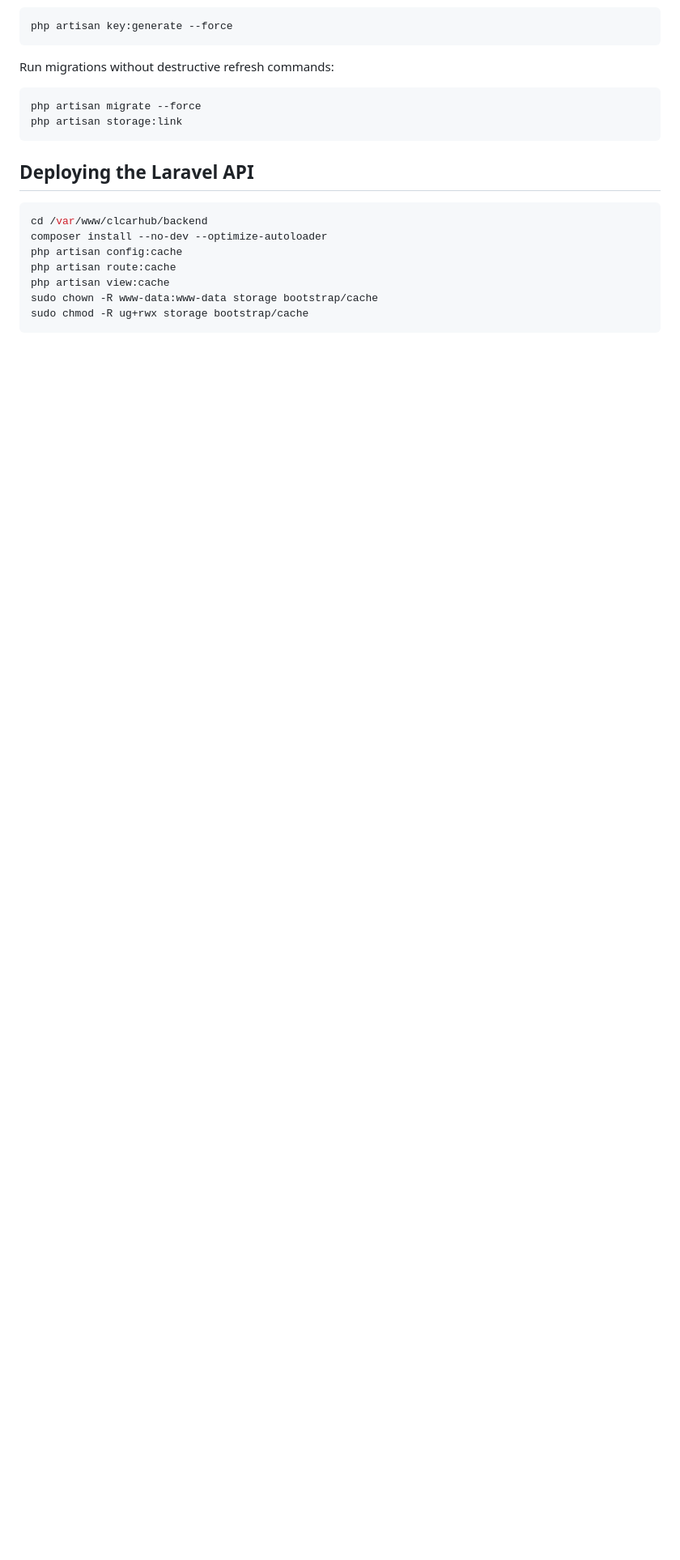
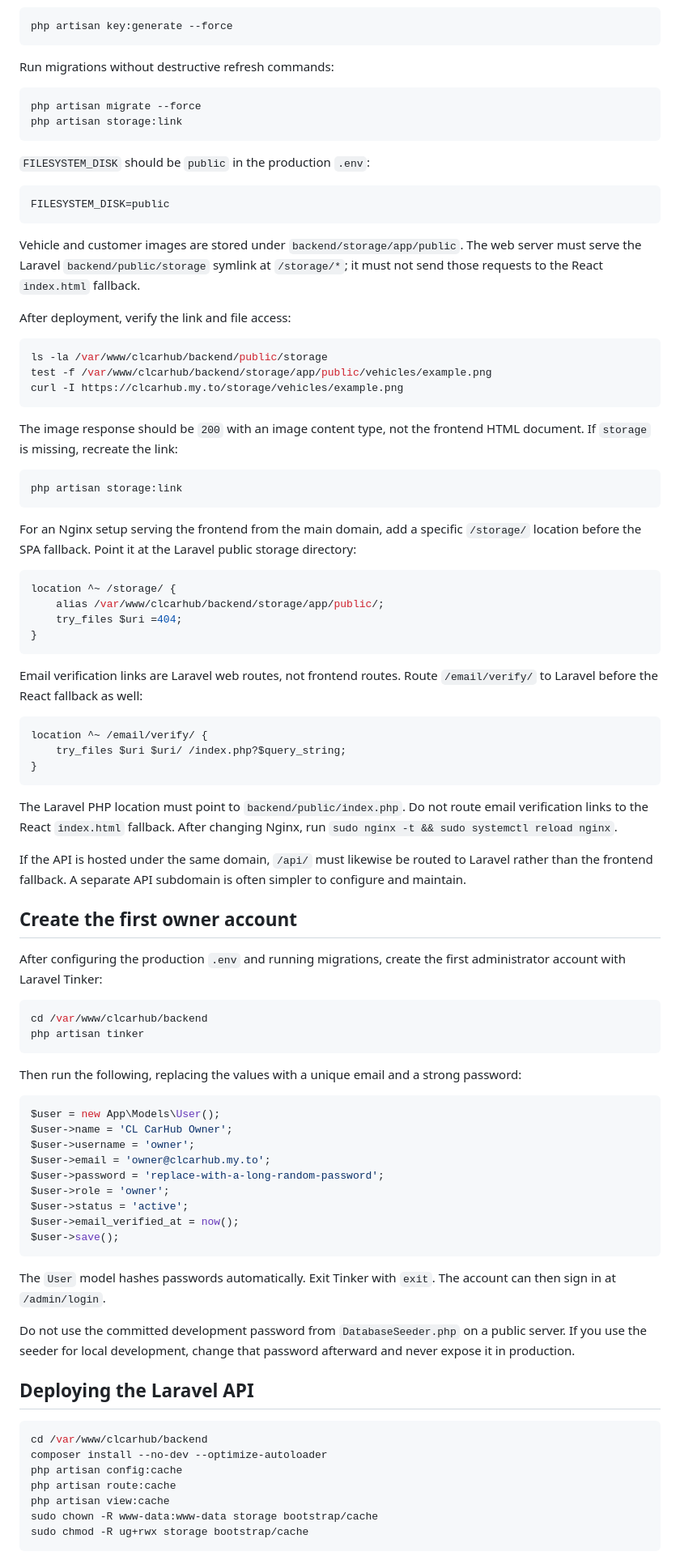
Before and after one commit to k-metra/CLCarHub, a Markdown page: DEPLOYMENT.md, the part around the change. Shown at 81% size. GitHub-like rendering; blank space fills up the shorter version.

Commit message:
docs: enhance deployment guide with Nginx configuration and first owner account setup

````diff
--- a/DEPLOYMENT.md
+++ b/DEPLOYMENT.md
@@ -52,6 +52,92 @@ php artisan migrate --force
 php artisan storage:link
 ```
 
+`FILESYSTEM_DISK` should be `public` in the production `.env`:
+
+```dotenv
+FILESYSTEM_DISK=public
+```
+
+Vehicle and customer images are stored under
+`backend/storage/app/public`. The web server must serve the Laravel
+`backend/public/storage` symlink at `/storage/*`; it must not send those
+requests to the React `index.html` fallback.
+
+After deployment, verify the link and file access:
+
+```bash
+ls -la /var/www/clcarhub/backend/public/storage
+test -f /var/www/clcarhub/backend/storage/app/public/vehicles/example.png
+curl -I https://clcarhub.my.to/storage/vehicles/example.png
+```
+
+The image response should be `200` with an image content type, not the
+frontend HTML document. If `storage` is missing, recreate the link:
+
+```bash
+php artisan storage:link
+```
+
+For an Nginx setup serving the frontend from the main domain, add a specific
+`/storage/` location before the SPA fallback. Point it at the Laravel public
+storage directory:
+
+```nginx
+location ^~ /storage/ {
+    alias /var/www/clcarhub/backend/storage/app/public/;
+    try_files $uri =404;
+}
+```
+
+Email verification links are Laravel web routes, not frontend routes. Route
+`/email/verify/` to Laravel before the React fallback as well:
+
+```nginx
+location ^~ /email/verify/ {
+    try_files $uri $uri/ /index.php?$query_string;
+}
+```
+
+The Laravel PHP location must point to `backend/public/index.php`. Do not route
+email verification links to the React `index.html` fallback. After changing
+Nginx, run `sudo nginx -t && sudo systemctl reload nginx`.
+
+If the API is hosted under the same domain, `/api/` must likewise be routed
+to Laravel rather than the frontend fallback. A separate API subdomain is
+often simpler to configure and maintain.
+
+## Create the first owner account
+
+After configuring the production `.env` and running migrations, create the first
+administrator account with Laravel Tinker:
+
+```bash
+cd /var/www/clcarhub/backend
+php artisan tinker
+```
+
+Then run the following, replacing the values with a unique email and a strong
+password:
+
+```php
+$user = new App\Models\User();
+$user->name = 'CL CarHub Owner';
+$user->username = 'owner';
+$user->email = 'owner@clcarhub.my.to';
+$user->password = 'replace-with-a-long-random-password';
+$user->role = 'owner';
+$user->status = 'active';
+$user->email_verified_at = now();
+$user->save();
+```
+
+The `User` model hashes passwords automatically. Exit Tinker with `exit`.
+The account can then sign in at `/admin/login`.
+
+Do not use the committed development password from `DatabaseSeeder.php` on a
+public server. If you use the seeder for local development, change that
+password afterward and never expose it in production.
+
 ## Deploying the Laravel API
 
 ```bash
````
